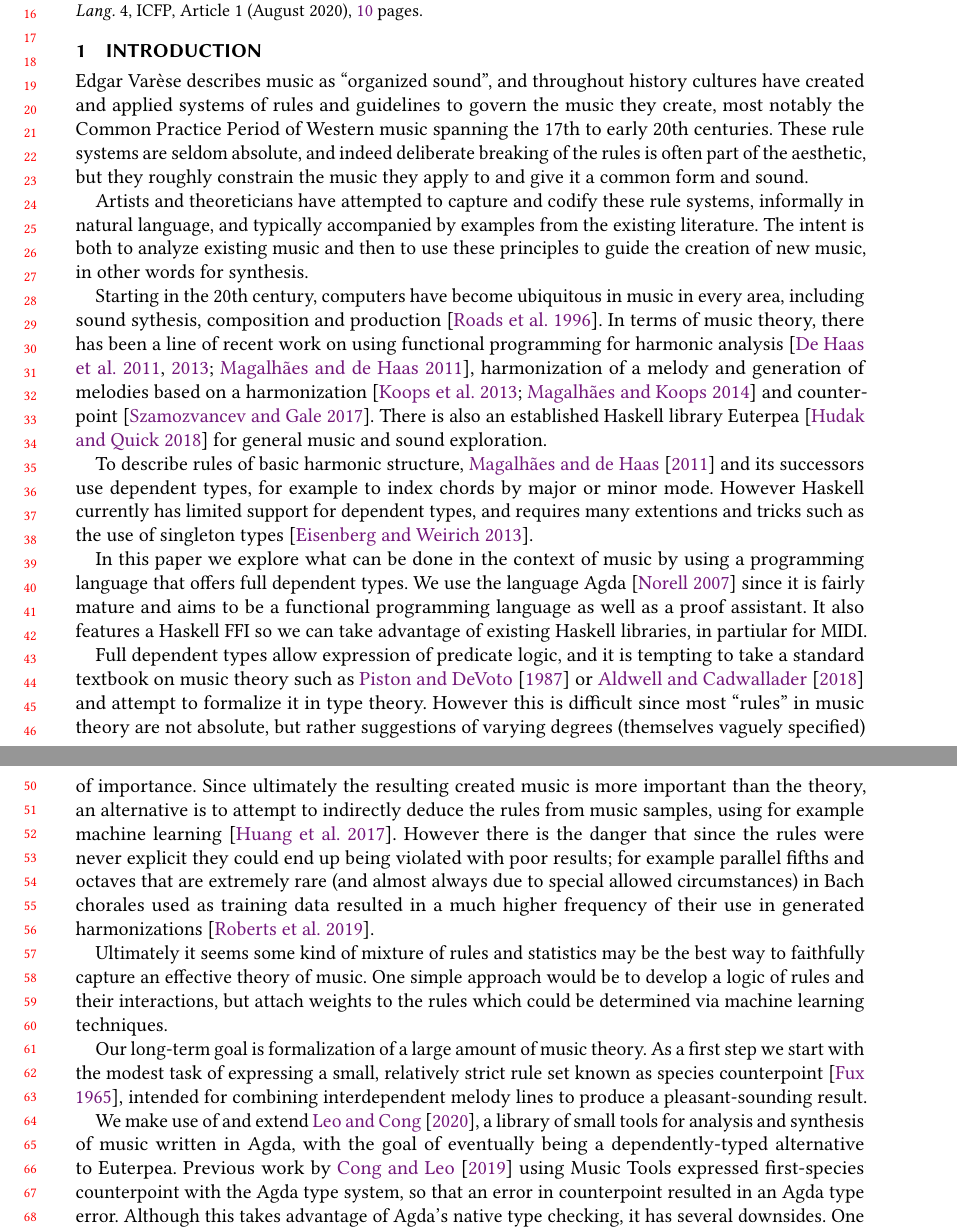
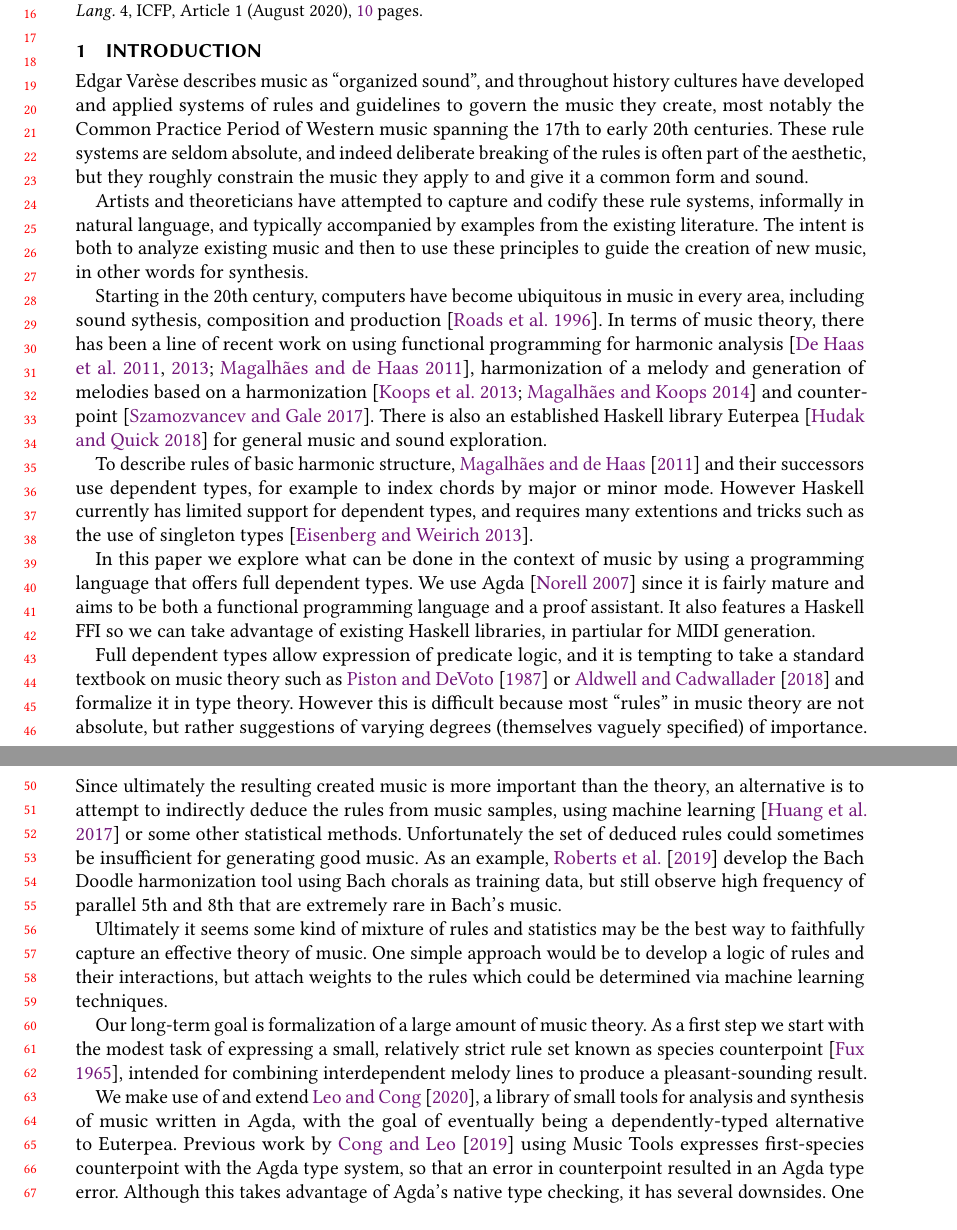
Before and after one commit to halfaya/MusicTools, a LaTeX paper (doc/icfp20/paper.tex, which reads doc/icfp20/intro.tex): two parts of pages 1 and 2 of 10, joined at a grey line, cut so that both start at the same text. Compiled offline with pdfLaTeX.

Commit message:
tweak intro

```diff
--- a/doc/icfp20/intro.tex
+++ b/doc/icfp20/intro.tex
@@ -2,7 +2,7 @@
 \label{sec:intro}
 
 Edgar Var\`{e}se describes music as ``organized sound'', and
-throughout history cultures have created and applied systems of rules
+throughout history cultures have developed and applied systems of rules
 and guidelines to govern the music they create, most notably the
 Common Practice Period of Western music spanning the 17th to early
 20th centuries. These rule systems are seldom absolute, and indeed
@@ -29,7 +29,7 @@ established Haskell library Euterpea~\citep{hudak-haskell} for general music
 and sound exploration.
 
 To describe rules of basic harmonic structure,
-\citet{magalhaes-harmtrace} and its successors use dependent types,
+\citet{magalhaes-harmtrace} and their successors use dependent types,
 for example to index chords by major or minor mode.  However Haskell
 currently has limited support for dependent types, and requires many
 extentions and tricks such as the use of singleton
@@ -37,27 +37,26 @@ types~\citep{eisenberg-singleton}.
 
 In this paper we explore what can be done in the context of music by
 using a programming language that offers full dependent types. We use
-the language Agda~\citep{norell-phd} since it is fairly mature and
-aims to be a functional programming language as well as a proof
+Agda~\citep{norell-phd} since it is fairly mature and
+aims to be both a functional programming language and a proof
 assistant. It also features a Haskell FFI so we can take advantage of
-existing Haskell libraries, in partiular for MIDI.
+existing Haskell libraries, in partiular for MIDI generation.
 
 Full dependent types allow expression of predicate logic, and it is
 tempting to take a standard textbook on music theory such as
-\citet{piston-harmony} or \citet{aldwell2018harmony} and attempt to
-formalize it in type theory. However this is difficult since most
+\citet{piston-harmony} or \citet{aldwell2018harmony} and
+formalize it in type theory. However this is difficult because most
 ``rules'' in music theory are not absolute, but rather suggestions of
 varying degrees (themselves vaguely specified) of importance. Since
 ultimately the resulting created music is more important than the
 theory, an alternative is to attempt to indirectly deduce the rules
-from music samples, using for example machine
-learning~\citep{huang-cp}. However there is the danger that since
-the rules were never explicit they could end up being violated with
-poor results; for example parallel fifths and octaves that are
-extremely rare (and almost always due to special allowed
-circumstances) in Bach chorales used as training data resulted
-in a much higher frequency of their use in generated
-harmonizations~\citep{roberts-cp}.
+from music samples, using machine learning~\citep{huang-cp} or
+some other statistical methods. Unfortunately the set of deduced
+rules could sometimes be insufficient for generating good music.
+As an example, \citet{roberts-cp} develop the Bach Doodle
+harmonization tool using Bach chorals as training data, but still
+observe high frequency of parallel 5th and 8th that are extremely
+rare in Bach's music.
 
 Ultimately it seems some kind of mixture of rules and statistics may
 be the best way to faithfully capture an effective theory of
@@ -74,7 +73,7 @@ melody lines to produce a pleasant-sounding result.
 We make use of and extend~\citet{MusicTools}, a library of small tools
 for analysis and synthesis of music written in Agda, with the goal of
 eventually being a dependently-typed alternative to Euterpea.
-Previous work by \citet{cong-cp} using Music Tools expressed
+Previous work by \citet{cong-cp} using Music Tools expresses
 first-species counterpoint with the Agda type system, so that an error
 in counterpoint resulted in an Agda type error. Although this takes
 advantage of Agda's native type checking, it has several
```
